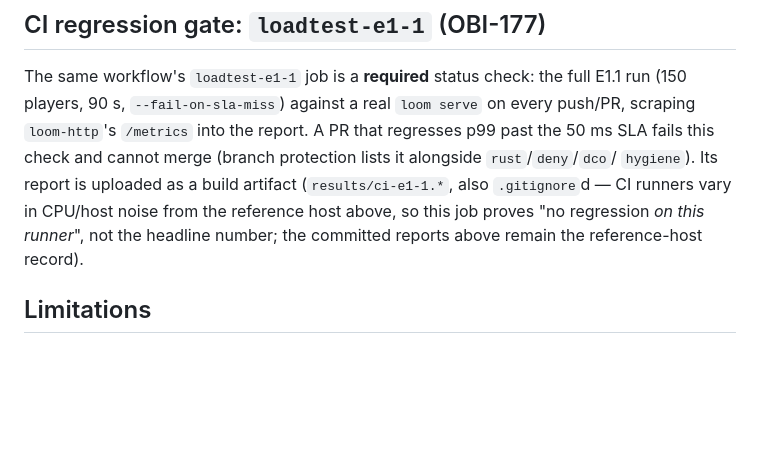
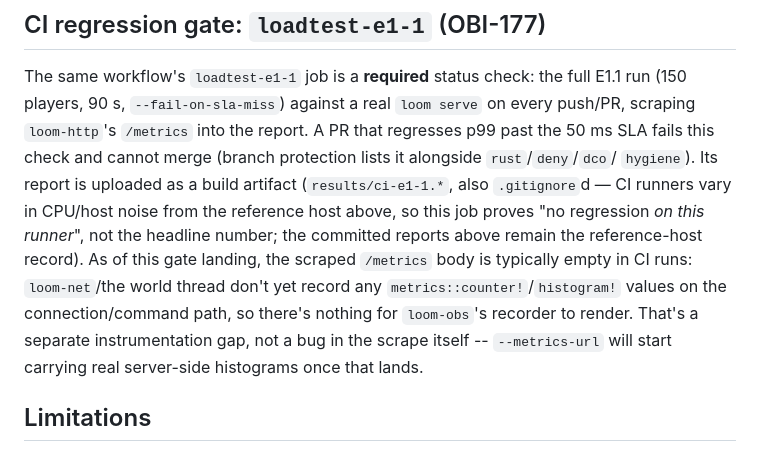
Before and after one commit to LoomMud/loom, a Markdown page: results/README.md, the part around the change. Rendered like a GitHub page; blank space fills up the shorter version.

Commit message:
results/README: note /metrics is currently empty in CI (no counters recorded yet)
Co-Authored-By: Paperclip <noreply@paperclip.ing>
Signed-off-by: Legolas <legolas@obiemud.local>

```diff
--- a/results/README.md
+++ b/results/README.md
@@ -101,7 +101,13 @@ cannot merge (branch protection lists it alongside `rust`/`deny`/`dco`/
 (`results/ci-e1-1.*`, also `.gitignore`d — CI runners vary in CPU/host
 noise from the reference host above, so this job proves "no regression
 *on this runner*", not the headline number; the committed reports above
-remain the reference-host record).
+remain the reference-host record). As of this gate landing, the scraped
+`/metrics` body is typically empty in CI runs: `loom-net`/the world
+thread don't yet record any `metrics::counter!`/`histogram!` values on
+the connection/command path, so there's nothing for `loom-obs`'s
+recorder to render. That's a separate instrumentation gap, not a bug in
+the scrape itself -- `--metrics-url` will start carrying real server-side
+histograms once that lands.
 
 ## Limitations
 
```
